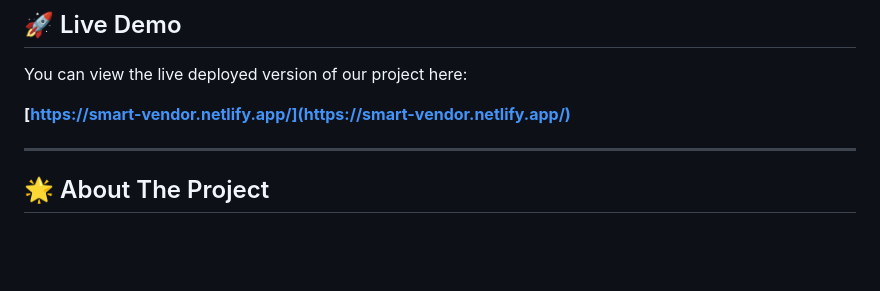
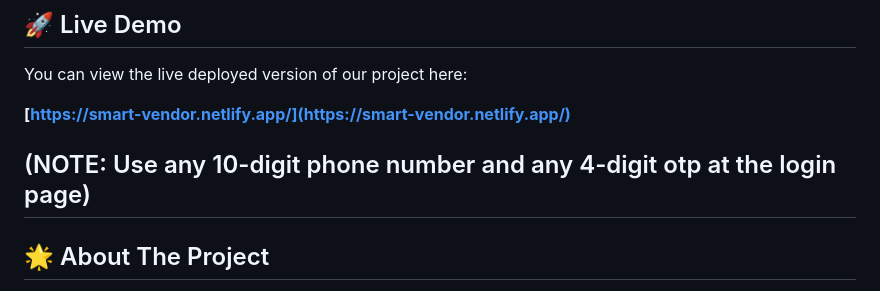
Before and after one commit to prathamranjan05/smartvendor, a Markdown page: README.md, the part around the change. Drawn GitHub-style; blank space fills up the shorter version.

```diff
--- a/README.md
+++ b/README.md
@@ -8,6 +8,7 @@ You can view the live deployed version of our project here:
 
 **[https://smart-vendor.netlify.app/](https://smart-vendor.netlify.app/)**
 
+(NOTE: Use any 10-digit phone number and any 4-digit otp at the login page)
 ---
 
 ## 🌟 About The Project
```
